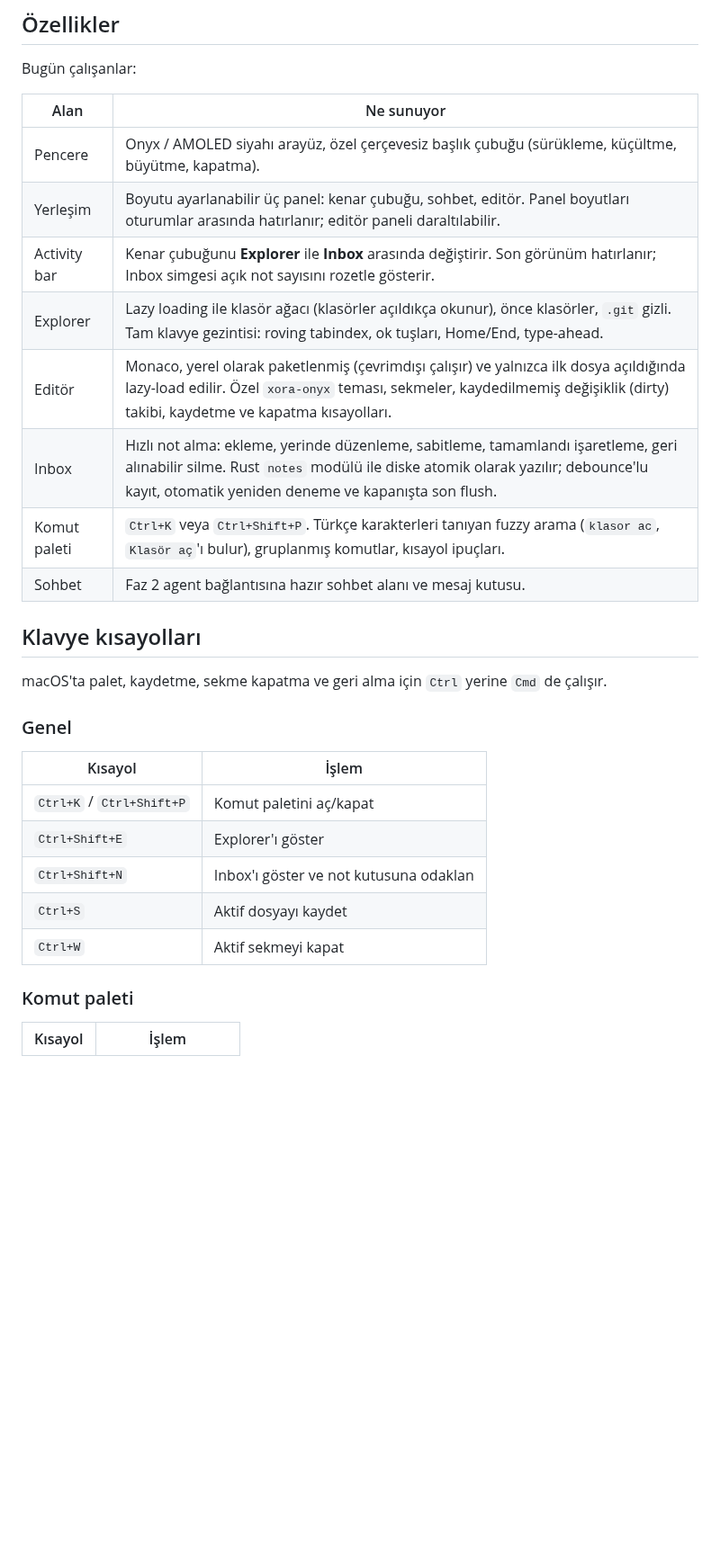
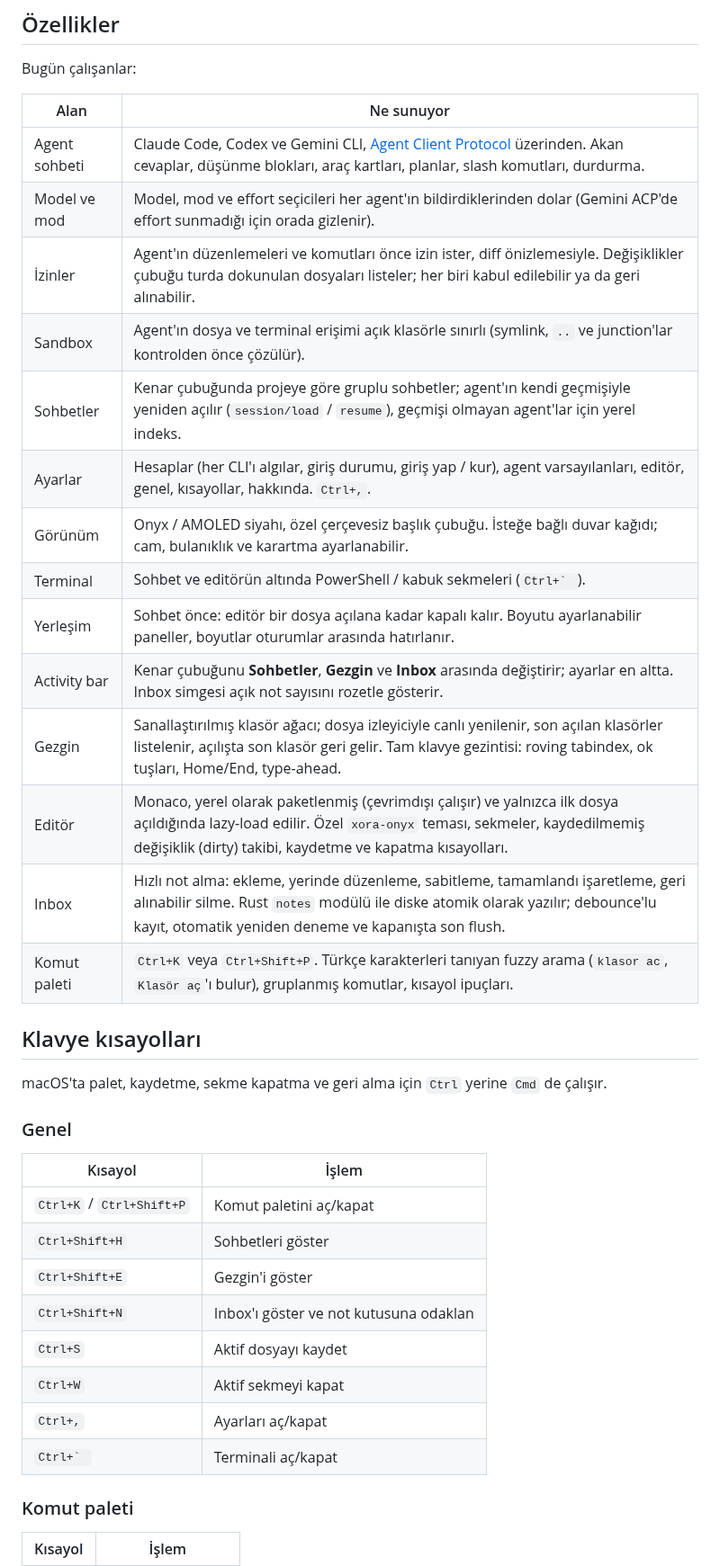
Before and after one commit to Mavrom/xora-code, a Markdown page: README.tr.md, the part around one of its changes. Shown at 90% size. Rendered like a GitHub page; blank space fills up the shorter version.

```diff
--- a/README.tr.md
+++ b/README.tr.md
@@ -14,16 +14,22 @@ Xora Code, pencerenin merkezine bir AI agent sohbetini koyar; bir yanda dosya ge
 
 Bugün çalışanlar:
 
-| Alan         | Ne sunuyor                                                                                                                                                                                                                  |
-| ------------ | --------------------------------------------------------------------------------------------------------------------------------------------------------------------------------------------------------------------------- |
-| Pencere      | Onyx / AMOLED siyahı arayüz, özel çerçevesiz başlık çubuğu (sürükleme, küçültme, büyütme, kapatma).                                                                                                                         |
-| Yerleşim     | Boyutu ayarlanabilir üç panel: kenar çubuğu, sohbet, editör. Panel boyutları oturumlar arasında hatırlanır; editör paneli daraltılabilir.                                                                                   |
-| Activity bar | Kenar çubuğunu **Explorer** ile **Inbox** arasında değiştirir. Son görünüm hatırlanır; Inbox simgesi açık not sayısını rozetle gösterir.                                                                                    |
-| Explorer     | Lazy loading ile klasör ağacı (klasörler açıldıkça okunur), önce klasörler, `.git` gizli. Tam klavye gezintisi: roving tabindex, ok tuşları, Home/End, type-ahead.                                                          |
-| Editör       | Monaco, yerel olarak paketlenmiş (çevrimdışı çalışır) ve yalnızca ilk dosya açıldığında lazy-load edilir. Özel `xora-onyx` teması, sekmeler, kaydedilmemiş değişiklik (dirty) takibi, kaydetme ve kapatma kısayolları.      |
-| Inbox        | Hızlı not alma: ekleme, yerinde düzenleme, sabitleme, tamamlandı işaretleme, geri alınabilir silme. Rust `notes` modülü ile diske atomik olarak yazılır; debounce'lu kayıt, otomatik yeniden deneme ve kapanışta son flush. |
-| Komut paleti | `Ctrl+K` veya `Ctrl+Shift+P`. Türkçe karakterleri tanıyan fuzzy arama (`klasor ac`, `Klasör aç`'ı bulur), gruplanmış komutlar, kısayol ipuçları.                                                                            |
-| Sohbet       | Faz 2 agent bağlantısına hazır sohbet alanı ve mesaj kutusu.                                                                                                                                                                |
+| Alan          | Ne sunuyor                                                                                                                                                                                                                  |
+| ------------- | --------------------------------------------------------------------------------------------------------------------------------------------------------------------------------------------------------------------------- |
+| Agent sohbeti | Claude Code, Codex ve Gemini CLI, [Agent Client Protocol](https://agentclientprotocol.com/) üzerinden. Akan cevaplar, düşünme blokları, araç kartları, planlar, slash komutları, durdurma.                                  |
+| Model ve mod  | Model, mod ve effort seçicileri her agent'ın bildirdiklerinden dolar (Gemini ACP'de effort sunmadığı için orada gizlenir).                                                                                                  |
+| İzinler       | Agent'ın düzenlemeleri ve komutları önce izin ister, diff önizlemesiyle. Değişiklikler çubuğu turda dokunulan dosyaları listeler; her biri kabul edilebilir ya da geri alınabilir.                                          |
+| Sandbox       | Agent'ın dosya ve terminal erişimi açık klasörle sınırlı (symlink, `..` ve junction'lar kontrolden önce çözülür).                                                                                                           |
+| Sohbetler     | Kenar çubuğunda projeye göre gruplu sohbetler; agent'ın kendi geçmişiyle yeniden açılır (`session/load` / `resume`), geçmişi olmayan agent'lar için yerel indeks.                                                           |
+| Ayarlar       | Hesaplar (her CLI'ı algılar, giriş durumu, giriş yap / kur), agent varsayılanları, editör, genel, kısayollar, hakkında. `Ctrl+,`.                                                                                           |
+| Görünüm       | Onyx / AMOLED siyahı, özel çerçevesiz başlık çubuğu. İsteğe bağlı duvar kağıdı; cam, bulanıklık ve karartma ayarlanabilir.                                                                                                  |
+| Terminal      | Sohbet ve editörün altında PowerShell / kabuk sekmeleri (``Ctrl+` ``).                                                                                                                                                      |
+| Yerleşim      | Sohbet önce: editör bir dosya açılana kadar kapalı kalır. Boyutu ayarlanabilir paneller, boyutlar oturumlar arasında hatırlanır.                                                                                            |
+| Activity bar  | Kenar çubuğunu **Sohbetler**, **Gezgin** ve **Inbox** arasında değiştirir; ayarlar en altta. Inbox simgesi açık not sayısını rozetle gösterir.                                                                              |
+| Gezgin        | Sanallaştırılmış klasör ağacı; dosya izleyiciyle canlı yenilenir, son açılan klasörler listelenir, açılışta son klasör geri gelir. Tam klavye gezintisi: roving tabindex, ok tuşları, Home/End, type-ahead.                 |
+| Editör        | Monaco, yerel olarak paketlenmiş (çevrimdışı çalışır) ve yalnızca ilk dosya açıldığında lazy-load edilir. Özel `xora-onyx` teması, sekmeler, kaydedilmemiş değişiklik (dirty) takibi, kaydetme ve kapatma kısayolları.      |
+| Inbox         | Hızlı not alma: ekleme, yerinde düzenleme, sabitleme, tamamlandı işaretleme, geri alınabilir silme. Rust `notes` modülü ile diske atomik olarak yazılır; debounce'lu kayıt, otomatik yeniden deneme ve kapanışta son flush. |
+| Komut paleti  | `Ctrl+K` veya `Ctrl+Shift+P`. Türkçe karakterleri tanıyan fuzzy arama (`klasor ac`, `Klasör aç`'ı bulur), gruplanmış komutlar, kısayol ipuçları.                                                                            |
 
 ## Klavye kısayolları
 
@@ -34,10 +40,13 @@ macOS'ta palet, kaydetme, sekme kapatma ve geri alma için `Ctrl` yerine `Cmd` d
 | Kısayol                   | İşlem                                  |
 | ------------------------- | -------------------------------------- |
 | `Ctrl+K` / `Ctrl+Shift+P` | Komut paletini aç/kapat                |
-| `Ctrl+Shift+E`            | Explorer'ı göster                      |
+| `Ctrl+Shift+H`            | Sohbetleri göster                      |
+| `Ctrl+Shift+E`            | Gezgin'i göster                        |
 | `Ctrl+Shift+N`            | Inbox'ı göster ve not kutusuna odaklan |
 | `Ctrl+S`                  | Aktif dosyayı kaydet                   |
 | `Ctrl+W`                  | Aktif sekmeyi kapat                    |
+| `Ctrl+,`                  | Ayarları aç/kapat                      |
+| ``Ctrl+` ``               | Terminali aç/kapat                     |
 
 ### Komut paleti
 
```
Also changed, not shown: other parts of README.tr.md (+11 -11 lines), README.md (+25 -16 lines), docs/assets/screenshot.png (added), 1 other file.
